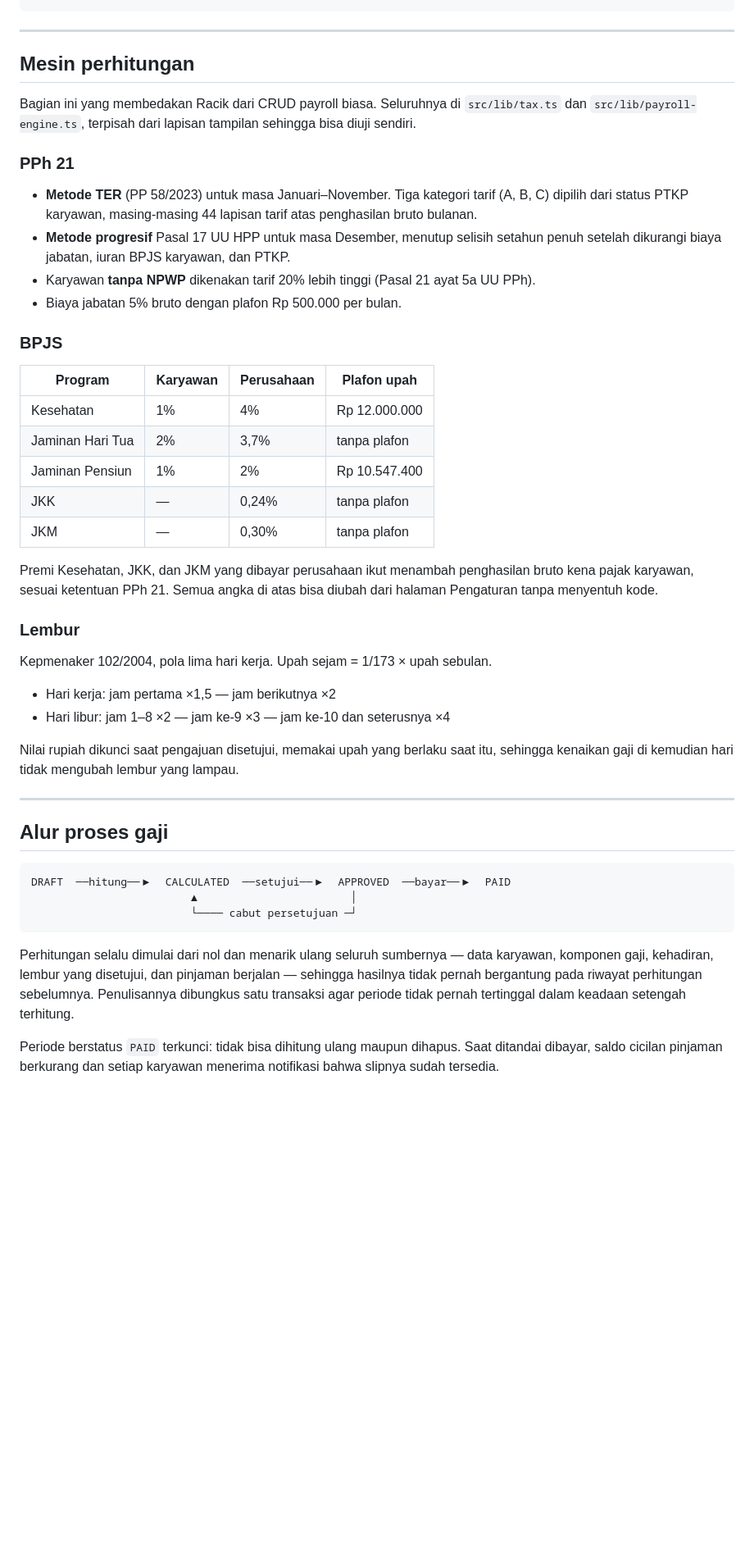
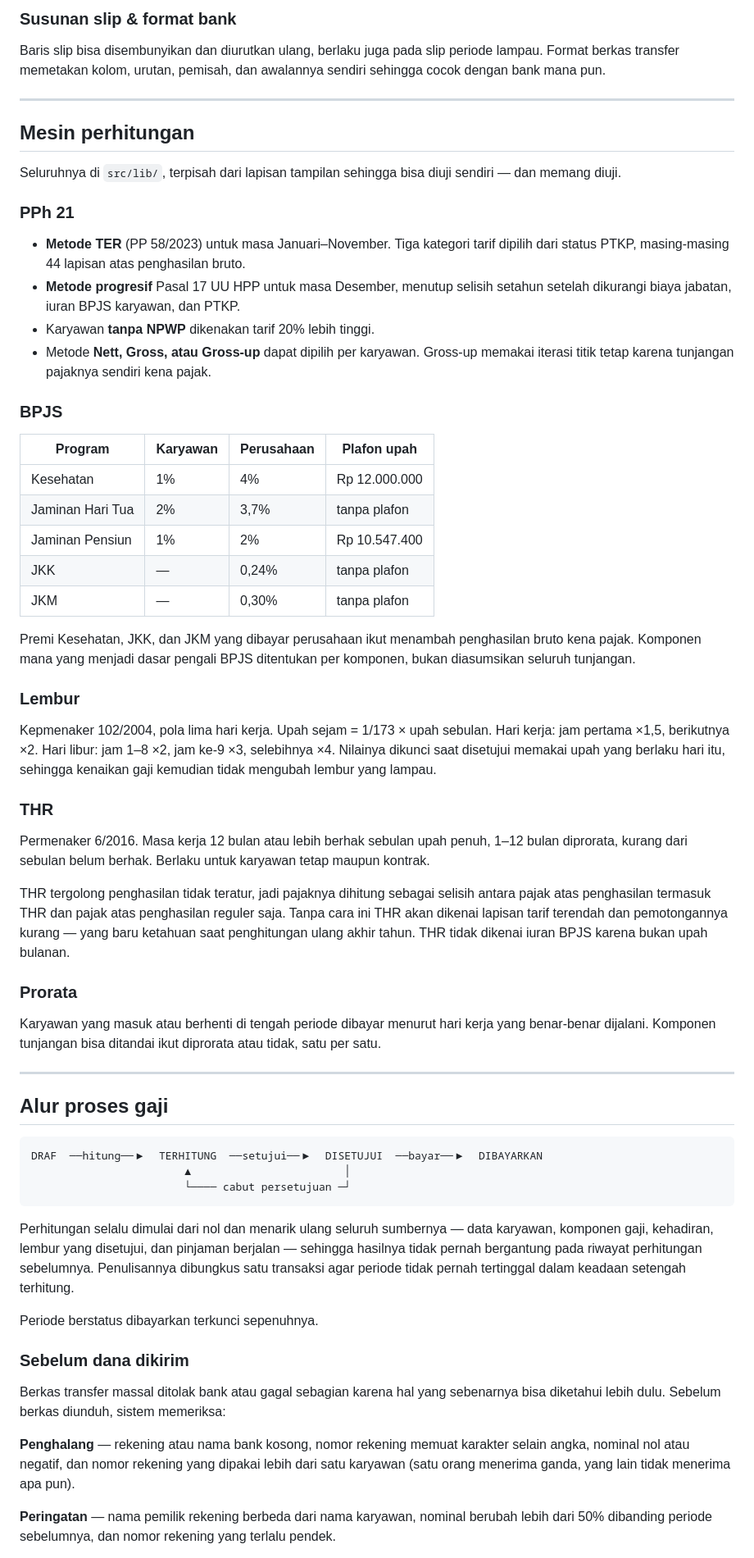
Before and after one commit to ZainulArkaanAlinsi/Payroll-App-Beginner, a Markdown page: payroll-next/README.md, the part around one of its changes. Shown at 82% size. GitHub-like rendering; blank space fills up the shorter version.

````diff
--- a/payroll-next/README.md
+++ b/payroll-next/README.md
@@ -60,62 +102,93 @@ npm run db:seed    # isi ulang data demo saja
+### Susunan slip & format bank
+
+Baris slip bisa disembunyikan dan diurutkan ulang, berlaku juga pada slip periode
+lampau. Format berkas transfer memetakan kolom, urutan, pemisah, dan awalannya
+sendiri sehingga cocok dengan bank mana pun.
 
 ---
 
 ## Mesin perhitungan
 
-Bagian ini yang membedakan Racik dari CRUD payroll biasa. Seluruhnya di
-`src/lib/tax.ts` dan `src/lib/payroll-engine.ts`, terpisah dari lapisan tampilan
-sehingga bisa diuji sendiri.
+Seluruhnya di `src/lib/`, terpisah dari lapisan tampilan sehingga bisa diuji
+sendiri — dan memang diuji.
 
 ### PPh 21
 
 - **Metode TER** (PP 58/2023) untuk masa Januari–November. Tiga kategori tarif
-  (A, B, C) dipilih dari status PTKP karyawan, masing-masing 44 lapisan tarif atas
-  penghasilan bruto bulanan.
-- **Metode progresif** Pasal 17 UU HPP untuk masa Desember, menutup selisih setahun
-  penuh setelah dikurangi biaya jabatan, iuran BPJS karyawan, dan PTKP.
-- Karyawan **tanpa NPWP** dikenakan tarif 20% lebih tinggi (Pasal 21 ayat 5a UU PPh).
-- Biaya jabatan 5% bruto dengan plafon Rp 500.000 per bulan.
+  dipilih dari status PTKP, masing-masing 44 lapisan atas penghasilan bruto.
+- **Metode progresif** Pasal 17 UU HPP untuk masa Desember, menutup selisih
+  setahun setelah dikurangi biaya jabatan, iuran BPJS karyawan, dan PTKP.
+- Karyawan **tanpa NPWP** dikenakan tarif 20% lebih tinggi.
+- Metode **Nett, Gross, atau Gross-up** dapat dipilih per karyawan. Gross-up
+  memakai iterasi titik tetap karena tunjangan pajaknya sendiri kena pajak.
 
 ### BPJS
 
-| Program              | Karyawan | Perusahaan | Plafon upah    |
-| -------------------- | -------- | ---------- | -------------- |
-| Kesehatan            | 1%       | 4%         | Rp 12.000.000  |
-| Jaminan Hari Tua     | 2%       | 3,7%       | tanpa plafon   |
-| Jaminan Pensiun      | 1%       | 2%         | Rp 10.547.400  |
-| JKK                  | —        | 0,24%      | tanpa plafon   |
-| JKM                  | —        | 0,30%      | tanpa plafon   |
+| Program          | Karyawan | Perusahaan | Plafon upah   |
+| ---------------- | -------- | ---------- | ------------- |
+| Kesehatan        | 1%       | 4%         | Rp 12.000.000 |
+| Jaminan Hari Tua | 2%       | 3,7%       | tanpa plafon  |
+| Jaminan Pensiun  | 1%       | 2%         | Rp 10.547.400 |
+| JKK              | —        | 0,24%      | tanpa plafon  |
+| JKM              | —        | 0,30%      | tanpa plafon  |
 
 Premi Kesehatan, JKK, dan JKM yang dibayar perusahaan ikut menambah penghasilan
-bruto kena pajak karyawan, sesuai ketentuan PPh 21. Semua angka di atas bisa diubah
-dari halaman Pengaturan tanpa menyentuh kode.
+bruto kena pajak. Komponen mana yang menjadi dasar pengali BPJS ditentukan per
+komponen, bukan diasumsikan seluruh tunjangan.
 
 ### Lembur
 
 Kepmenaker 102/2004, pola lima hari kerja. Upah sejam = 1/173 × upah sebulan.
+Hari kerja: jam pertama ×1,5, berikutnya ×2. Hari libur: jam 1–8 ×2, jam ke-9
+×3, selebihnya ×4. Nilainya dikunci saat disetujui memakai upah yang berlaku
+hari itu, sehingga kenaikan gaji kemudian tidak mengubah lembur yang lampau.
 
-- Hari kerja: jam pertama ×1,5 — jam berikutnya ×2
-- Hari libur: jam 1–8 ×2 — jam ke-9 ×3 — jam ke-10 dan seterusnya ×4
+### THR
 
-Nilai rupiah dikunci saat pengajuan disetujui, memakai upah yang berlaku saat itu,
-sehingga kenaikan gaji di kemudian hari tidak mengubah lembur yang lampau.
+Permenaker 6/2016. Masa kerja 12 bulan atau lebih berhak sebulan upah penuh,
+1–12 bulan diprorata, kurang dari sebulan belum berhak. Berlaku untuk karyawan
+tetap maupun kontrak.
+
+THR tergolong penghasilan tidak teratur, jadi pajaknya dihitung sebagai selisih
+antara pajak atas penghasilan termasuk THR dan pajak atas penghasilan reguler
+saja. Tanpa cara ini THR akan dikenai lapisan tarif terendah dan pemotongannya
+kurang — yang baru ketahuan saat penghitungan ulang akhir tahun. THR tidak
+dikenai iuran BPJS karena bukan upah bulanan.
+
+### Prorata
+
+Karyawan yang masuk atau berhenti di tengah periode dibayar menurut hari kerja
+yang benar-benar dijalani. Komponen tunjangan bisa ditandai ikut diprorata atau
+tidak, satu per satu.
 
 ---
 
 ## Alur proses gaji
 
 ```
-DRAFT  ──hitung──▶  CALCULATED  ──setujui──▶  APPROVED  ──bayar──▶  PAID
-                         ▲                        │
-                         └──── cabut persetujuan ─┘
+DRAF  ──hitung──▶  TERHITUNG  ──setujui──▶  DISETUJUI  ──bayar──▶  DIBAYARKAN
+                        ▲                        │
+                        └──── cabut persetujuan ─┘
 ```
 
 Perhitungan selalu dimulai dari nol dan menarik ulang seluruh sumbernya — data
-karyawan, komponen gaji, kehadiran, lembur yang disetujui, dan pinjaman berjalan —
-sehingga hasilnya tidak pernah bergantung pada riwayat perhitungan sebelumnya.
+karyawan, komponen gaji, kehadiran, lembur yang disetujui, dan pinjaman berjalan
+— sehingga hasilnya tidak pernah bergantung pada riwayat perhitungan sebelumnya.
 Penulisannya dibungkus satu transaksi agar periode tidak pernah tertinggal dalam
 keadaan setengah terhitung.
 
-Periode berstatus `PAID` terkunci: tidak bisa dihitung ulang maupun dihapus. Saat
-ditandai dibayar, saldo cicilan pinjaman berkurang dan setiap karyawan menerima
-notifikasi bahwa slipnya sudah tersedia.
+Periode berstatus dibayarkan terkunci sepenuhnya.
+
+### Sebelum dana dikirim
+
+Berkas transfer massal ditolak bank atau gagal sebagian karena hal yang
+sebenarnya bisa diketahui lebih dulu. Sebelum berkas diunduh, sistem memeriksa:
+
+**Penghalang** — rekening atau nama bank kosong, nomor rekening memuat karakter
+selain angka, nominal nol atau negatif, dan nomor rekening yang dipakai lebih
+dari satu karyawan (satu orang menerima ganda, yang lain tidak menerima apa pun).
+
+**Peringatan** — nama pemilik rekening berbeda dari nama karyawan, nominal
+berubah lebih dari 50% dibanding periode sebelumnya, dan nomor rekening yang
+terlalu pendek.
+
````
Also changed, not shown: other parts of payroll-next/README.md (+172 -76 lines).
